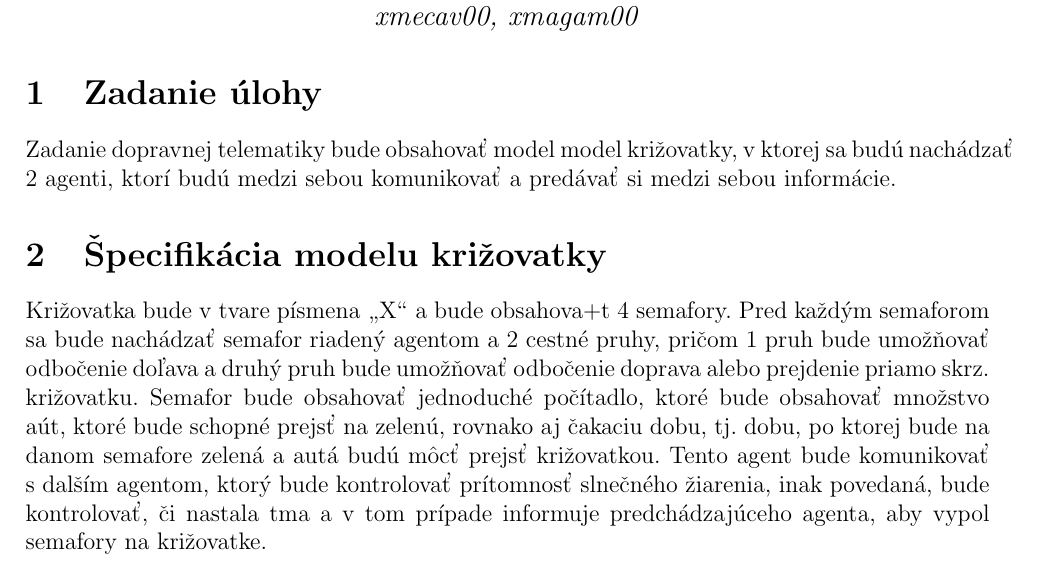
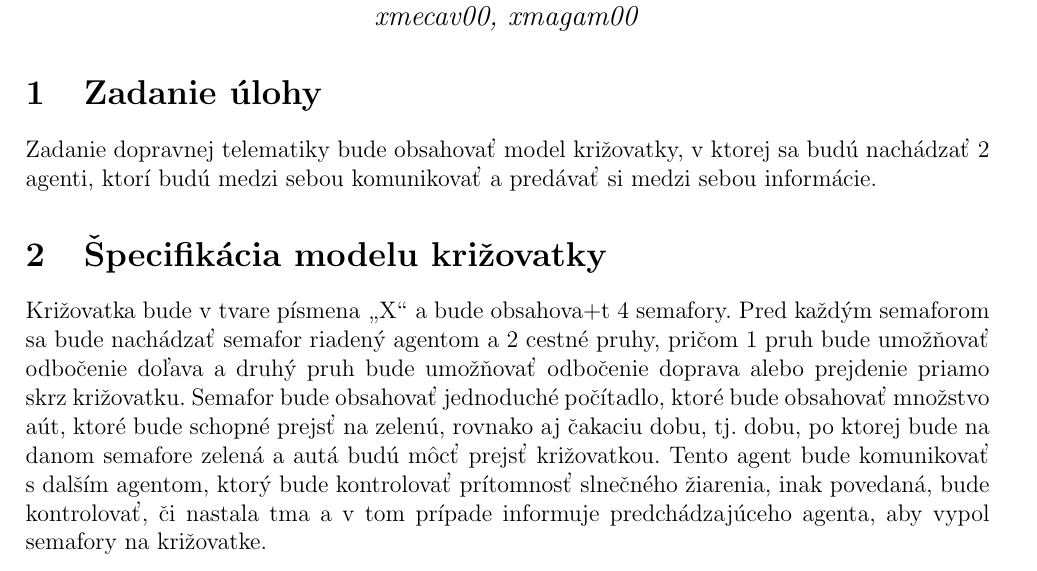
Before and after one commit to xmagam00/sin, a LaTeX document (abstrakt/1-xmecav00-xmagam00-50-50.tex): part of the page, cut so that both start at the same text. Compiled offline with pdfLaTeX.

Commit message:
korekce abstraktu projektu sin.

```diff
--- a/abstrakt/1-xmecav00-xmagam00-50-50.tex
+++ b/abstrakt/1-xmecav00-xmagam00-50-50.tex
@@ -27,10 +27,10 @@
    \end{center}
 
 \section{Zadanie úlohy}
-Zadanie dopravnej telematiky bude obsahovať model model križovatky, v ktorej sa budú nachádzať 2 agenti, ktorí budú medzi sebou komunikovať a predávať si medzi sebou informácie.
+Zadanie dopravnej telematiky bude obsahovať model križovatky, v ktorej sa budú nachádzať 2 agenti, ktorí budú medzi sebou komunikovať a predávať si medzi sebou informácie.
 
 \section{Špecifikácia modelu križovatky}
-Križovatka bude v tvare písmena \uv{X} a bude obsahova+t 4 semafory. Pred každým semaforom sa bude nachádzať semafor riadený agentom a 2 cestné pruhy, pričom 1 pruh bude umožňovať odbočenie doľava a druhý pruh bude umožňovať odbočenie doprava alebo prejdenie priamo skrz. križovatku. Semafor bude obsahovať jednoduché počítadlo, ktoré bude obsahovať množstvo aút, ktoré bude schopné prejsť na zelenú, rovnako aj čakaciu dobu, tj. dobu, po ktorej bude na danom semafore zelená a autá budú môcť prejsť križovatkou. Tento agent bude komunikovať s dalším agentom, ktorý bude kontrolovať prítomnosť slnečného žiarenia, inak povedaná, bude kontrolovať, či nastala tma a v tom prípade informuje predchádzajúceho agenta, aby vypol semafory na križovatke.
+Križovatka bude v tvare písmena \uv{X} a bude obsahova+t 4 semafory. Pred každým semaforom sa bude nachádzať semafor riadený agentom a 2 cestné pruhy, pričom 1 pruh bude umožňovať odbočenie doľava a druhý pruh bude umožňovať odbočenie doprava alebo prejdenie priamo skrz križovatku. Semafor bude obsahovať jednoduché počítadlo, ktoré bude obsahovať množstvo aút, ktoré bude schopné prejsť na zelenú, rovnako aj čakaciu dobu, tj. dobu, po ktorej bude na danom semafore zelená a autá budú môcť prejsť križovatkou. Tento agent bude komunikovať s dalším agentom, ktorý bude kontrolovať prítomnosť slnečného žiarenia, inak povedaná, bude kontrolovať, či nastala tma a v tom prípade informuje predchádzajúceho agenta, aby vypol semafory na križovatke.
 \section{Špefikácia modelu}
 Pre každým semaforom budú náhodne generované prichádzajúce autá, predpokladáme, že autá rešpektujú doprávne predpisy a prechádzajú len na zelenú farbu na semafore. Autá budú púšťané cez križovatku spôsobom, ktorí zabraňuje ich kríženiu. Tím sa myslí, že pokiaľ autá predchádzajú skrz križovatku tak semafor oproti neumožňuje odbočovať autám doľava, tak zabraňuje križovaniu. Križovatky budu postupne púšťané v smere hodinových ručičiek. Pri naskočení zelenej sa ukáže počítadlo, ktoré bude indikovať koľko aút prejde na zelenú. Po prejdený posledného auta sa na danom semafore zmení farba na červenú. Tento postup sa celý opakuje.
 
```
